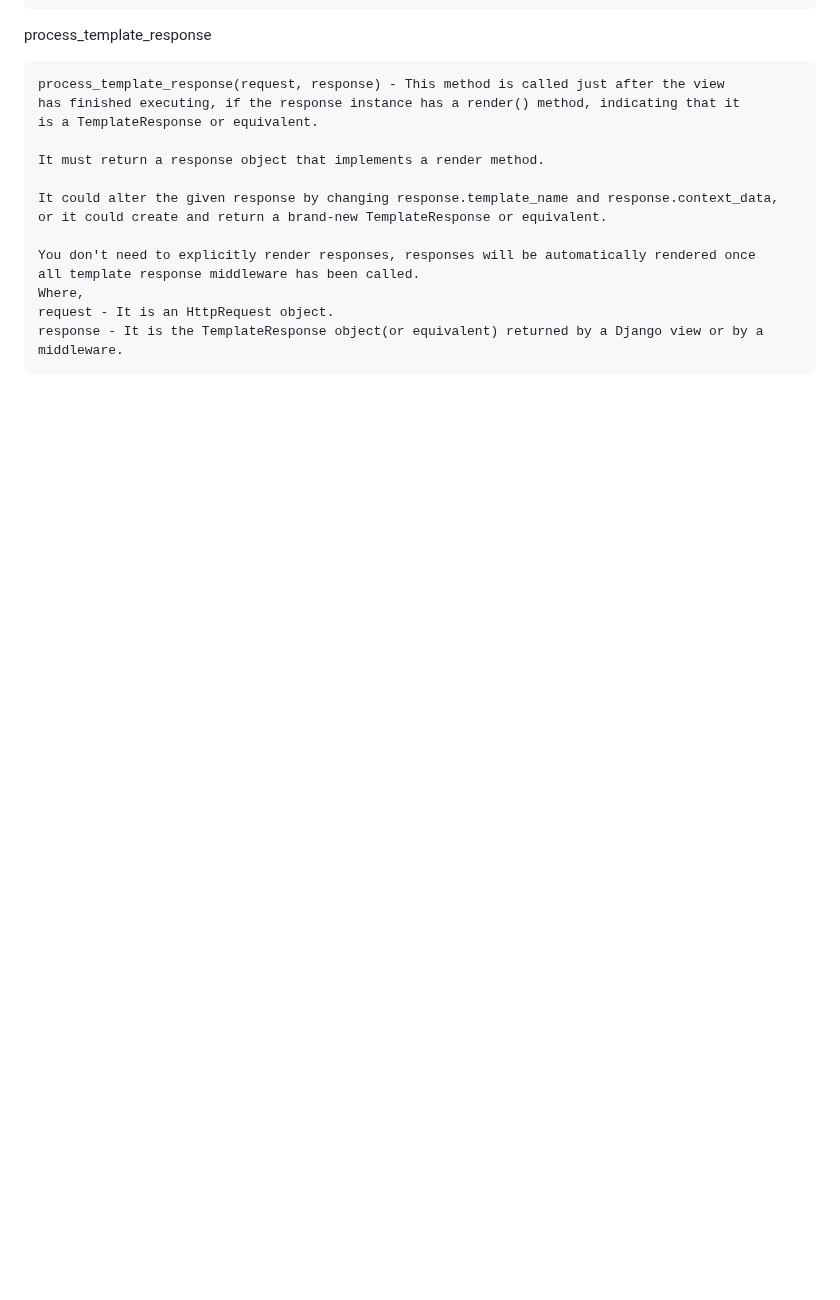
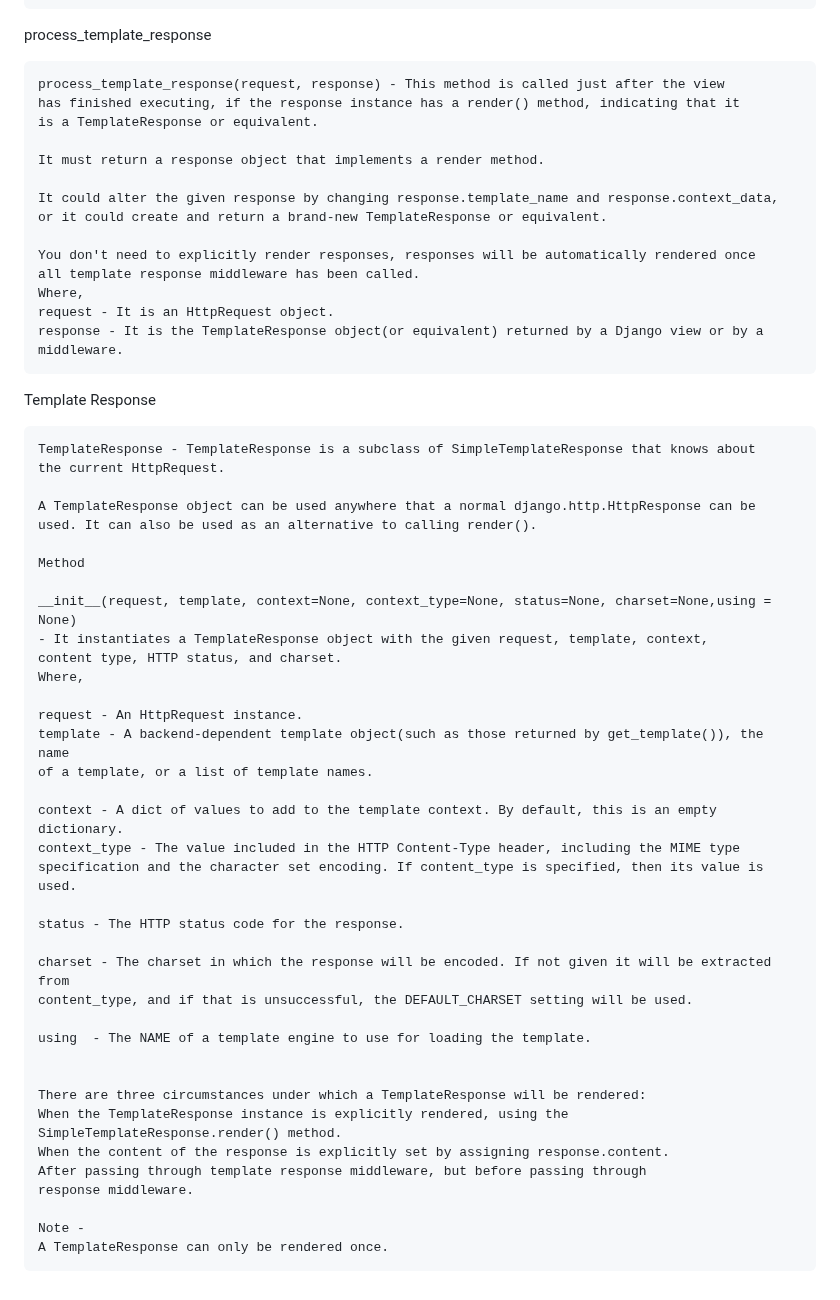
Before and after one commit to vectorsigmaissomewhere/Django-Projects-, a Markdown page: Some Django Concepts/Middleware/item 1 middleware.md, the part around the change. Rendered like a GitHub page; blank space fills up the shorter version.

````diff
--- a/Some Django Concepts/Middleware/item 1 middleware.md
+++ b/Some Django Concepts/Middleware/item 1 middleware.md
@@ -709,3 +709,45 @@ request - It is an HttpRequest object.
 response - It is the TemplateResponse object(or equivalent) returned by a Django view or by a
 middleware.
 ```
+
+Template Response
+```text
+TemplateResponse - TemplateResponse is a subclass of SimpleTemplateResponse that knows about
+the current HttpRequest.
+
+A TemplateResponse object can be used anywhere that a normal django.http.HttpResponse can be
+used. It can also be used as an alternative to calling render().
+
+Method
+
+__init__(request, template, context=None, context_type=None, status=None, charset=None,using = None)
+- It instantiates a TemplateResponse object with the given request, template, context,
+content type, HTTP status, and charset.
+Where,
+
+request - An HttpRequest instance.
+template - A backend-dependent template object(such as those returned by get_template()), the name
+of a template, or a list of template names.
+
+context - A dict of values to add to the template context. By default, this is an empty dictionary.
+context_type - The value included in the HTTP Content-Type header, including the MIME type
+specification and the character set encoding. If content_type is specified, then its value is used.
+
+status - The HTTP status code for the response.
+
+charset - The charset in which the response will be encoded. If not given it will be extracted from
+content_type, and if that is unsuccessful, the DEFAULT_CHARSET setting will be used.
+
+using  - The NAME of a template engine to use for loading the template.
+
+
+There are three circumstances under which a TemplateResponse will be rendered:
+When the TemplateResponse instance is explicitly rendered, using the
+SimpleTemplateResponse.render() method.
+When the content of the response is explicitly set by assigning response.content.
+After passing through template response middleware, but before passing through
+response middleware.
+
+Note -
+A TemplateResponse can only be rendered once.
+```
````
